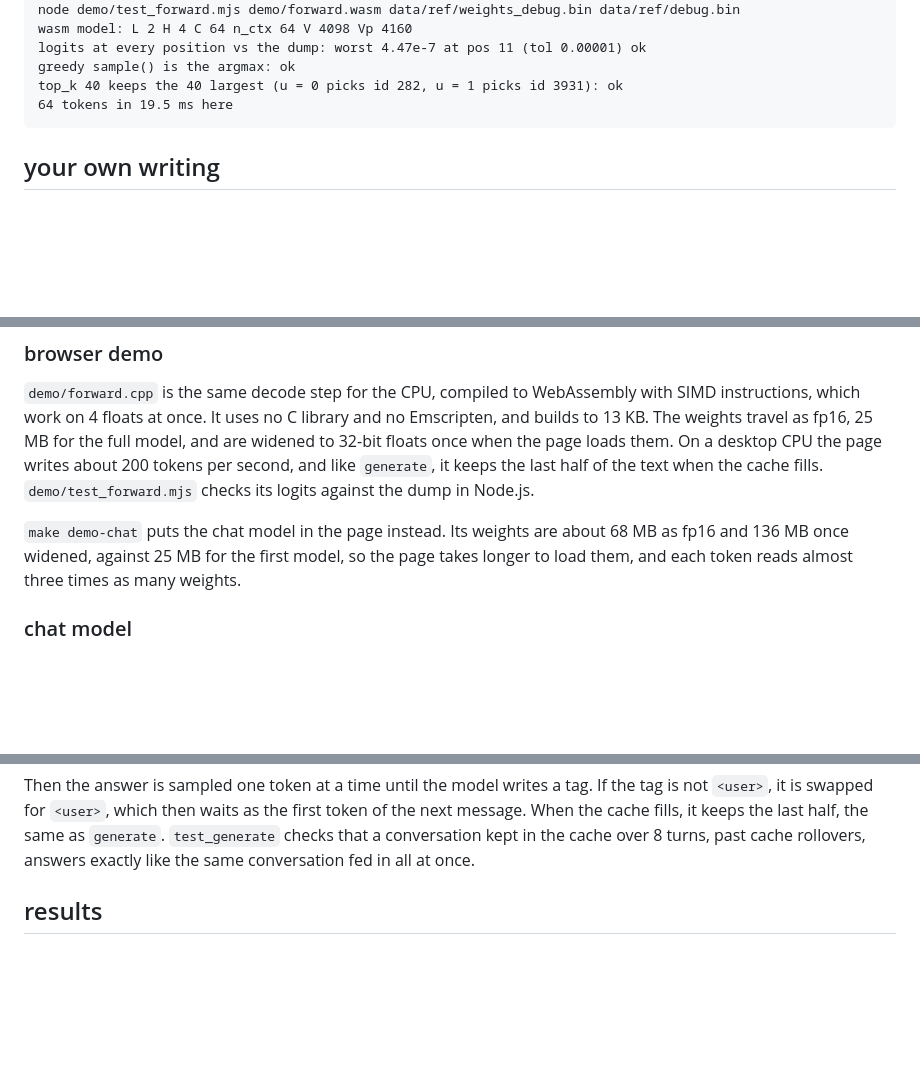
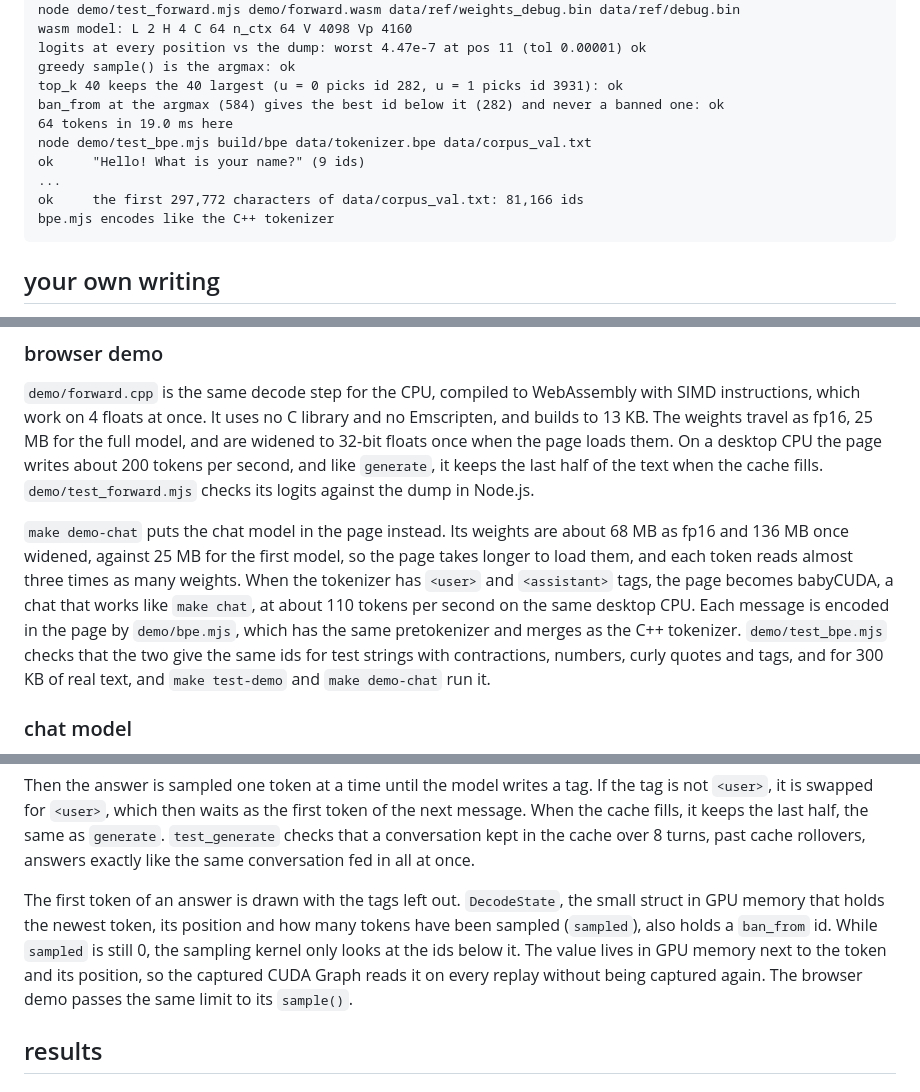
Before and after one commit to arikthehacker/cuda-transformer, a Markdown page: README.md, 3 parts joined by grey strips. Rendered like a GitHub page; blank space fills up the shorter version.

Commit message:
update the readme for babyCUDA, the chat-size comparison and the first-token rule

````diff
--- a/README.md
+++ b/README.md
@@ -297,7 +300,13 @@ wasm model: L 2 H 4 C 64 n_ctx 64 V 4098 Vp 4160
 logits at every position vs the dump: worst 4.47e-7 at pos 11 (tol 0.00001) ok
 greedy sample() is the argmax: ok
 top_k 40 keeps the 40 largest (u = 0 picks id 282, u = 1 picks id 3931): ok
-64 tokens in 19.5 ms here
+ban_from at the argmax (584) gives the best id below it (282) and never a banned one: ok
+64 tokens in 19.0 ms here
+node demo/test_bpe.mjs build/bpe data/tokenizer.bpe data/corpus_val.txt
+ok     "Hello! What is your name?" (9 ids)
+...
+ok     the first 297,772 characters of data/corpus_val.txt: 81,166 ids
+bpe.mjs encodes like the C++ tokenizer
 ```
 
 ## your own writing
@@ -1146,7 +1166,13 @@ dump in Node.js.
 
 `make demo-chat` puts the chat model in the page instead. Its weights are about 68 MB as
 fp16 and 136 MB once widened, against 25 MB for the first model, so the page takes
-longer to load them, and each token reads almost three times as many weights.
+longer to load them, and each token reads almost three times as many weights. When the
+tokenizer has `<user>` and `<assistant>` tags, the page becomes babyCUDA, a chat that
+works like `make chat`, at about 110 tokens per second on the same desktop CPU. Each message is
+encoded in the page by `demo/bpe.mjs`, which has the same pretokenizer and merges as the
+C++ tokenizer. `demo/test_bpe.mjs` checks that the two give the same ids for test strings
+with contractions, numbers, curly quotes and tags, and for 300 KB of real text, and
+`make test-demo` and `make demo-chat` run it.
 
 ### chat model
 
@@ -1313,6 +1339,13 @@ next message. When the cache fills, it keeps the last half, the same as `generat
 `test_generate` checks that a conversation kept in the cache over 8 turns, past cache
 rollovers, answers exactly like the same conversation fed in all at once.
 
+The first token of an answer is drawn with the tags left out. `DecodeState`, the small
+struct in GPU memory that holds the newest token, its position and how many tokens have
+been sampled (`sampled`), also holds a `ban_from` id. While `sampled` is still 0, the
+sampling kernel only looks at the ids below it. The value lives in GPU memory next to the token and its position, so the
+captured CUDA Graph reads it on every replay without being captured again. The browser
+demo passes the same limit to its `sample()`.
+
 <!-- results start: bench/results.py writes everything up to the end marker -->
 ## results
 
````
Also changed, not shown: other parts of README.md (+26 -2 lines).
